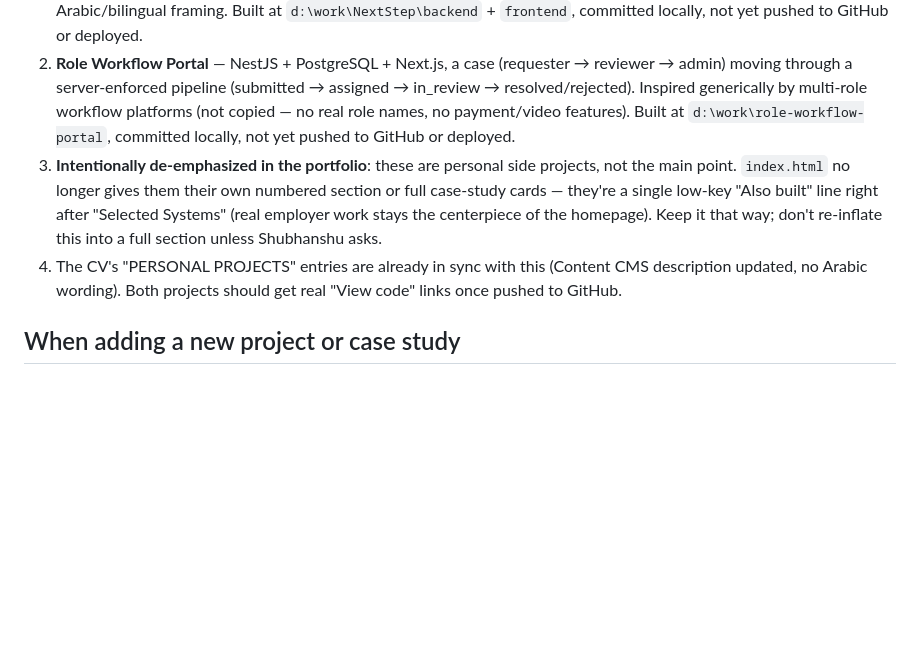
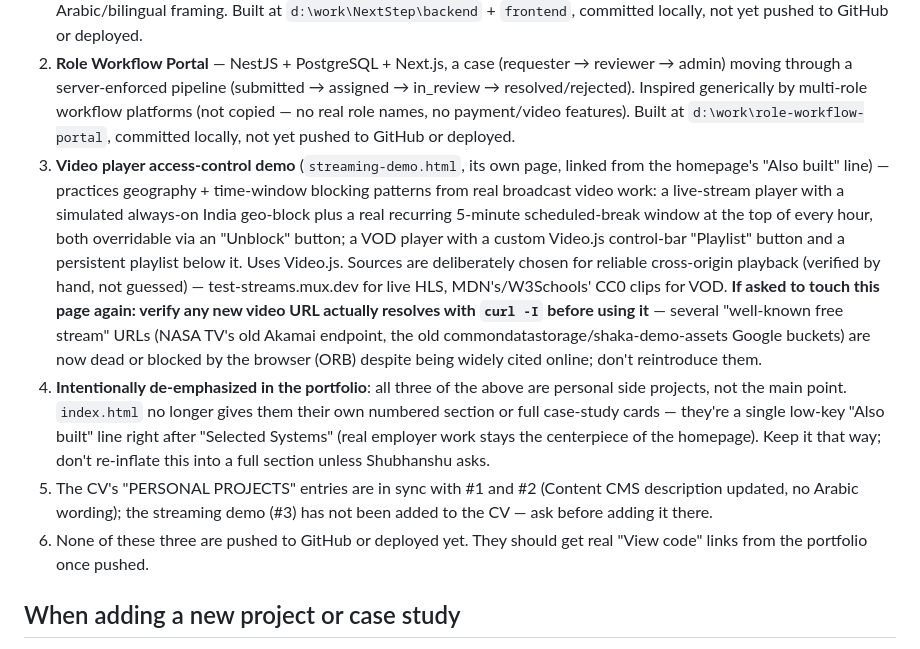
Before and after one commit to senin142/portfolio1.0, a Markdown page: CLAUDE.md, the part around the change. Drawn GitHub-style; blank space fills up the shorter version.

Commit message:
Track the streaming demo page in CLAUDE.md
Note the verified-vs-guessed video URL lesson for future edits to this
page, and clarify the CV is not yet in sync with this third project.

Co-Authored-By: Claude Sonnet 5 <noreply@anthropic.com>

```diff
--- a/CLAUDE.md
+++ b/CLAUDE.md
@@ -44,8 +44,10 @@ Every claim in the portfolio, CV, and README must be something Shubhanshu can ex
 
 1. **Content CMS** (renamed from "Bilingual Content CMS" — Arabic/RTL support was removed at Shubhanshu's request; the real bilingual work stays in "Selected Systems" since that's actual CNBC Arabia work, not this personal project). NestJS + PostgreSQL + Next.js, JWT auth, article CRUD with role-gated publishing. Demo seed users are neutral names (Alex Morgan, Jordan Lee) — never re-add Arabic-sounding demo names to this project, since it no longer has any Arabic/bilingual framing. Built at `d:\work\NextStep\backend` + `frontend`, committed locally, not yet pushed to GitHub or deployed.
 2. **Role Workflow Portal** — NestJS + PostgreSQL + Next.js, a case (requester → reviewer → admin) moving through a server-enforced pipeline (submitted → assigned → in_review → resolved/rejected). Inspired generically by multi-role workflow platforms (not copied — no real role names, no payment/video features). Built at `d:\work\role-workflow-portal`, committed locally, not yet pushed to GitHub or deployed.
-3. **Intentionally de-emphasized in the portfolio**: these are personal side projects, not the main point. `index.html` no longer gives them their own numbered section or full case-study cards — they're a single low-key "Also built" line right after "Selected Systems" (real employer work stays the centerpiece of the homepage). Keep it that way; don't re-inflate this into a full section unless Shubhanshu asks.
-4. The CV's "PERSONAL PROJECTS" entries are already in sync with this (Content CMS description updated, no Arabic wording). Both projects should get real "View code" links once pushed to GitHub.
+3. **Video player access-control demo** (`streaming-demo.html`, its own page, linked from the homepage's "Also built" line) — practices geography + time-window blocking patterns from real broadcast video work: a live-stream player with a simulated always-on India geo-block plus a real recurring 5-minute scheduled-break window at the top of every hour, both overridable via an "Unblock" button; a VOD player with a custom Video.js control-bar "Playlist" button and a persistent playlist below it. Uses Video.js. Sources are deliberately chosen for reliable cross-origin playback (verified by hand, not guessed) — test-streams.mux.dev for live HLS, MDN's/W3Schools' CC0 clips for VOD. **If asked to touch this page again: verify any new video URL actually resolves with `curl -I` before using it** — several "well-known free stream" URLs (NASA TV's old Akamai endpoint, the old commondatastorage/shaka-demo-assets Google buckets) are now dead or blocked by the browser (ORB) despite being widely cited online; don't reintroduce them.
+4. **Intentionally de-emphasized in the portfolio**: all three of the above are personal side projects, not the main point. `index.html` no longer gives them their own numbered section or full case-study cards — they're a single low-key "Also built" line right after "Selected Systems" (real employer work stays the centerpiece of the homepage). Keep it that way; don't re-inflate this into a full section unless Shubhanshu asks.
+5. The CV's "PERSONAL PROJECTS" entries are in sync with #1 and #2 (Content CMS description updated, no Arabic wording); the streaming demo (#3) has not been added to the CV — ask before adding it there.
+6. None of these three are pushed to GitHub or deployed yet. They should get real "View code" links from the portfolio once pushed.
 
 ## When adding a new project or case study
 
```
